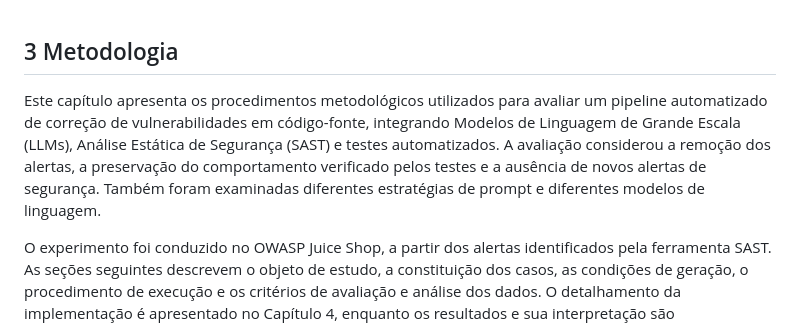
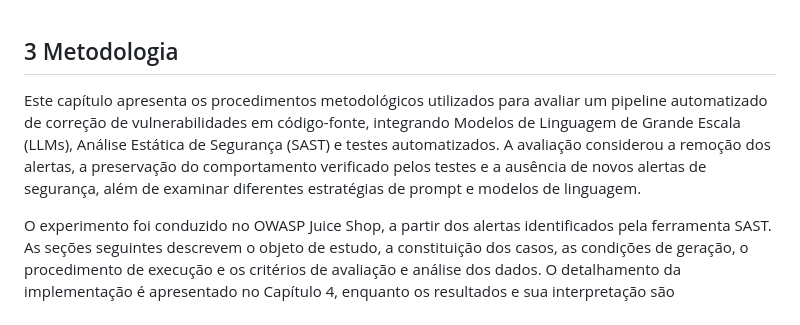
Before and after one commit to MatheussBrant/TCC2---Escrita, a Markdown page: manuscrito/03-metodologia.md, the part around the change. GitHub-like rendering.

Commit message:
retira o também

```diff
--- a/manuscrito/03-metodologia.md
+++ b/manuscrito/03-metodologia.md
@@ -1,6 +1,6 @@
 ## 3 Metodologia
 
-Este capítulo apresenta os procedimentos metodológicos utilizados para avaliar um pipeline automatizado de correção de vulnerabilidades em código-fonte, integrando Modelos de Linguagem de Grande Escala (LLMs), Análise Estática de Segurança (SAST) e testes automatizados. A avaliação considerou a remoção dos alertas, a preservação do comportamento verificado pelos testes e a ausência de novos alertas de segurança. Também foram examinadas diferentes estratégias de prompt e diferentes modelos de linguagem.
+Este capítulo apresenta os procedimentos metodológicos utilizados para avaliar um pipeline automatizado de correção de vulnerabilidades em código-fonte, integrando Modelos de Linguagem de Grande Escala (LLMs), Análise Estática de Segurança (SAST) e testes automatizados. A avaliação considerou a remoção dos alertas, a preservação do comportamento verificado pelos testes e a ausência de novos alertas de segurança, além de examinar diferentes estratégias de prompt e modelos de linguagem.
 
 O experimento foi conduzido no OWASP Juice Shop, a partir dos alertas identificados pela ferramenta SAST. As seções seguintes descrevem o objeto de estudo, a constituição dos casos, as condições de geração, o procedimento de execução e os critérios de avaliação e análise dos dados. O detalhamento da implementação é apresentado no Capítulo 4, enquanto os resultados e sua interpretação são desenvolvidos no Capítulo 5.
 
```
Also changed, not shown: revisoes/alinhamento-capitulos-3-4-2026-11-10.md (added, +80 -0 lines).
